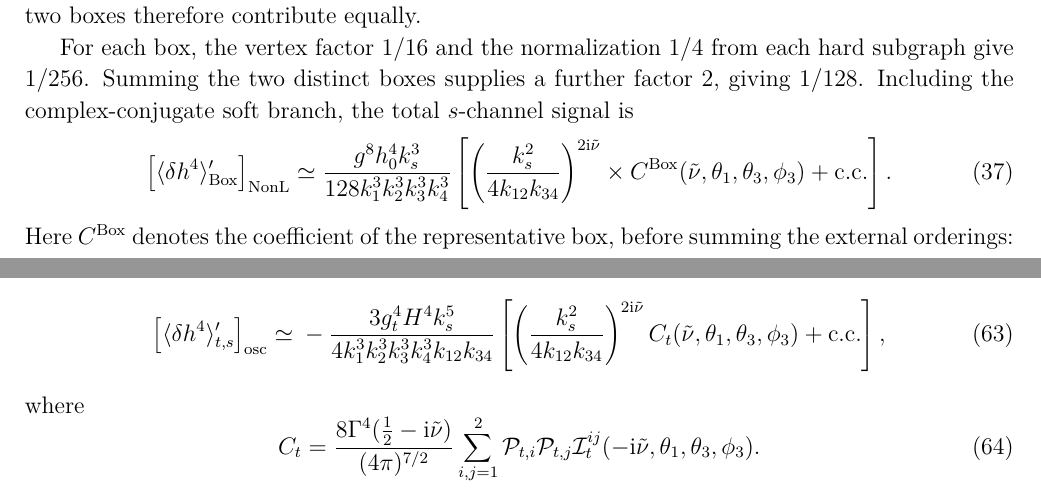
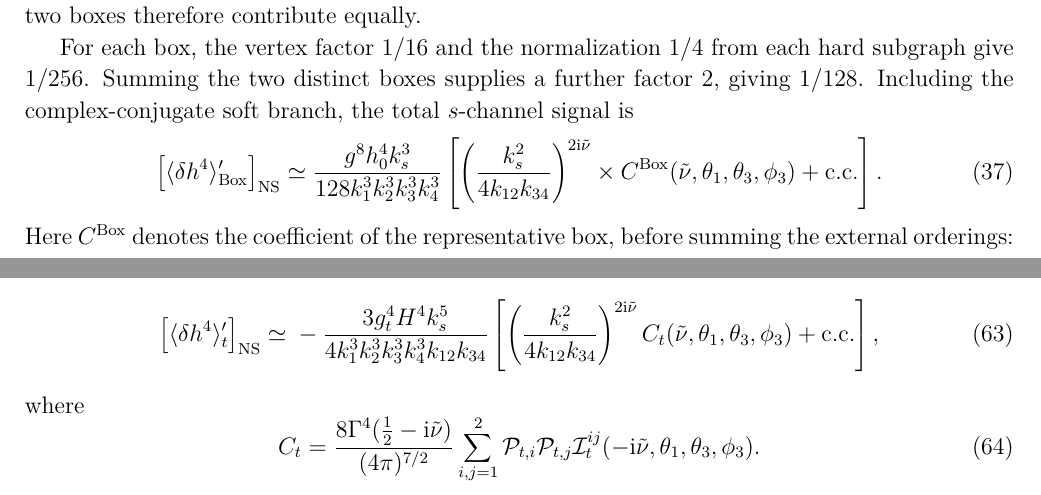
Before and after one commit to 5thDim/Standard-Model-SIgnal-in-Cosmological-Higgs-Collider, a LaTeX document (SMS in CHC.tex): two parts of pages 10 and 19 of 32, joined at a grey line, cut so that both start at the same text. Compiled offline with pdfLaTeX.

Commit message:
微小地修改记号

```diff
--- a/SMS in CHC.tex
+++ b/SMS in CHC.tex
@@ -876,7 +876,7 @@ supplies a further factor $2$, giving $1/128$. Including the
 complex-conjugate soft branch, the total $s$-channel signal is
 \begin{align}
     \left[\langle\delta h^4\rangle'_{\mathrm{Box}}
-    \right]_{\mathrm{NonL}}
+    \right]_{\mathrm{NS}}
     \simeq{}&\frac{g^8h_0^4k_s^3}
     {128k_1^3k_2^3k_3^3k_4^3}
     \left[
@@ -1423,7 +1423,7 @@ single-sector, fixed-color normalization in \eqref{eq:top-box-integral}.
 Combining the soft loop and the two hard subgraphs, and adding the
 complex-conjugate branch, gives
 \begin{align}
- \left[\langle\delta h^4\rangle'_{t,s}\right]_{\mathrm{osc}}
+ \left[\langle\delta h^4\rangle'_{t}\right]_{\mathrm{NS}}
  \simeq{}&-\frac{3g_t^4H^4k_s^5}
  {4k_1^3k_2^3k_3^3k_4^3k_{12}k_{34}}\left[
  \left(\frac{k_s^2}{4k_{12}k_{34}}\right)^{2\ii\tilde\nu}
```
Also changed, not shown: SMS in CHC.pdf, SMS in CHC.tex (6 more changed lines).
